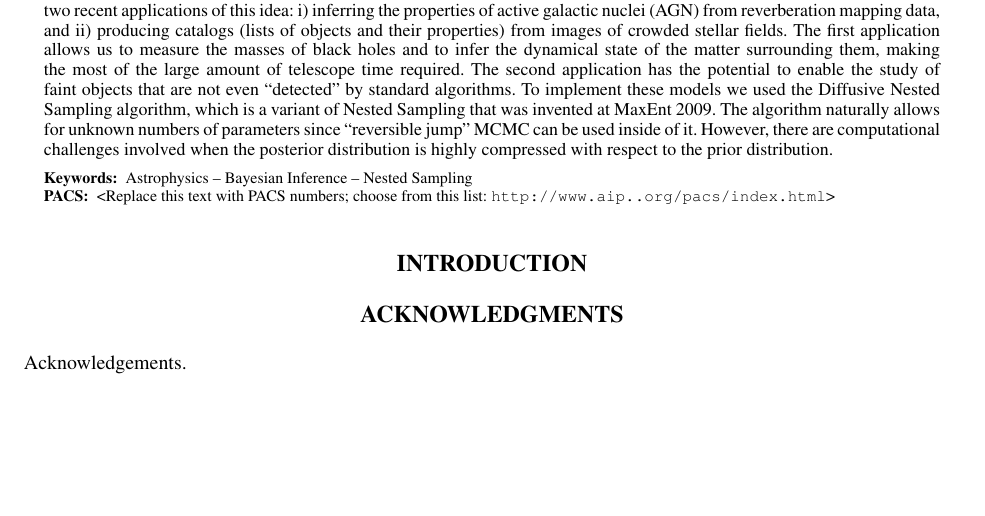
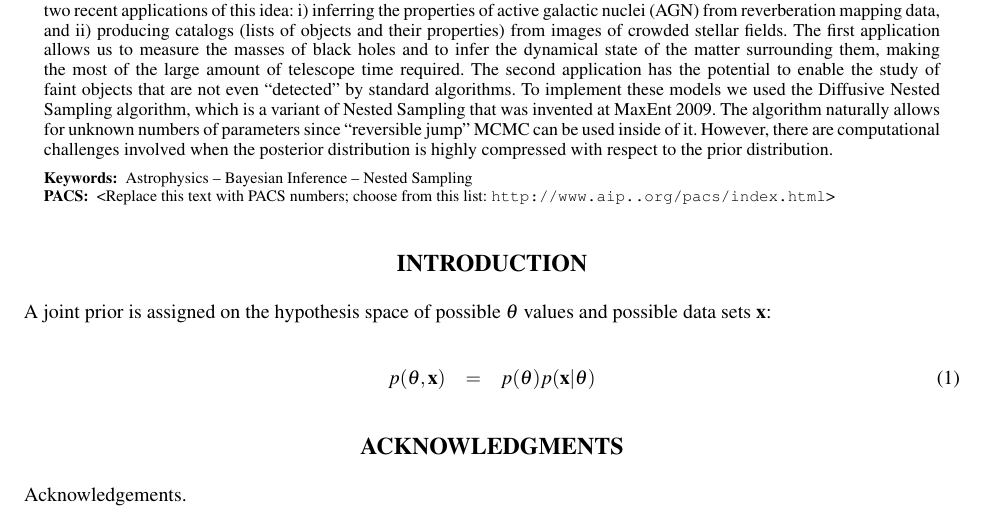
Before and after one commit to eggplantbren/MaxEnt2013, a LaTeX paper (ms.tex): part of the page, cut so that both start at the same text, the shorter picture padded with empty space. Compiled offline with pdfLaTeX; a missing font is replaced by an installed copy or a similar font; a LaTeX package or settings file that is missing is left out.

Commit message:
Product rule

```diff
--- a/ms.tex
+++ b/ms.tex
@@ -43,6 +43,10 @@
   {aipproc}
 
 \layoutstyle{8x11single}
+\usepackage{amsmath}
+
+\newcommand{\pars}{\boldsymbol{\theta}}
+\newcommand{\data}{\mathbf{x}}
 
 %%%%%%%%%%%%%%%%%%%%%%%%%%%%%%%%%%%%%%%%%%%%
 %% FRONTMATTER
@@ -90,6 +94,13 @@ compressed with respect to the prior distribution.
 %%%%%%%%%%%%%%%%%%%%%%%%%%%%%%%%%%%%%%%%%%%%
 
 \section{Introduction}
+
+A joint prior is assigned on the hypothesis space of possible $\pars$ values
+and possible data sets $\data$:
+
+\begin{eqnarray}
+p(\pars, \data) &=& p(\pars) p(\data | \pars)
+\end{eqnarray}
 
 %%%%%%%%%%%%%%%%%%%%%%%%%%%%%%%%%%%%%%%%%%%%%%%%
 %% BACKMATTER
```
